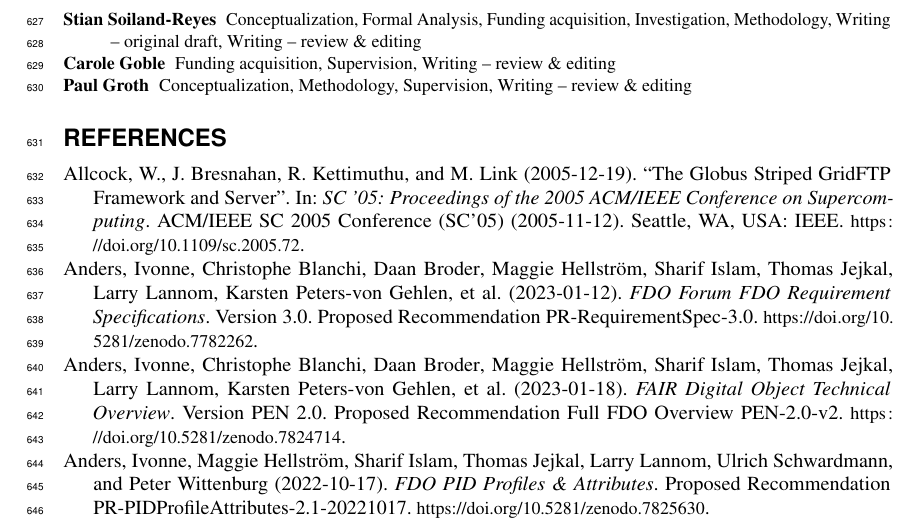
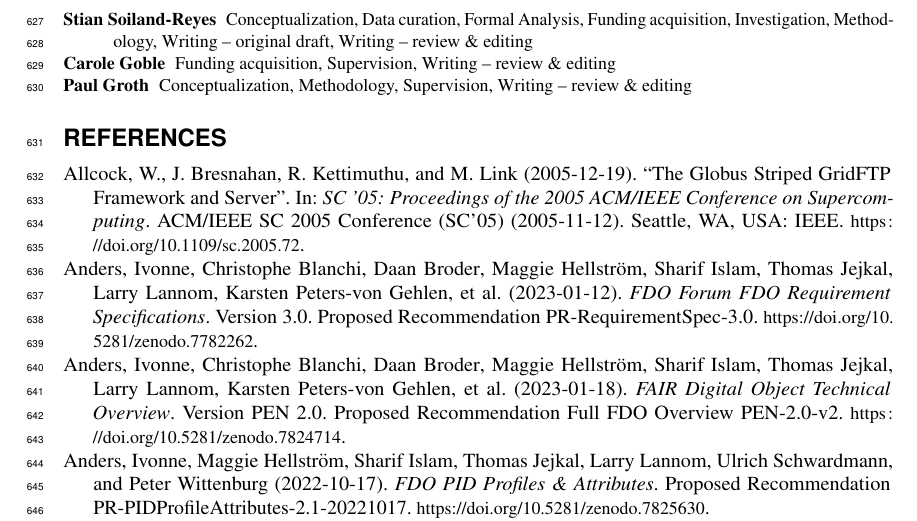
Before and after one commit to stain/2022-fdo-paper, a LaTeX document (latex/main.tex): part of page 30 of 39, cut so that both start at the same text. Compiled offline with pdfLaTeX.

Commit message:
Data Curation as well

```diff
--- a/latex/main.tex
+++ b/latex/main.tex
@@ -442,7 +442,7 @@ Contributions to this article according to the CASRAI CRediT taxonomy\footnote{\
 \begin{description}
 \tightlist
 \item[Stian Soiland-Reyes]
-Conceptualization, Formal Analysis, Funding acquisition, Investigation, Methodology,
+Conceptualization, Data curation, Formal Analysis, Funding acquisition, Investigation, Methodology,
 Writing -- original draft, Writing -- review \& editing
 \item[Carole Goble]
 Funding acquisition, Supervision, Writing -- review \& editing
```
